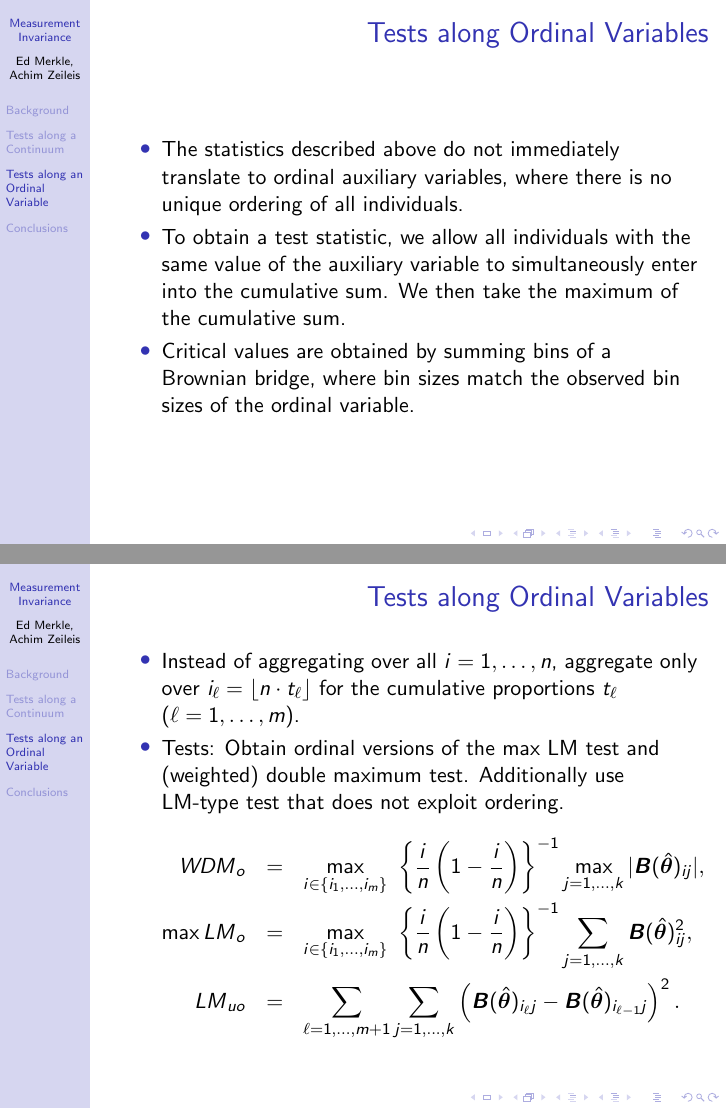
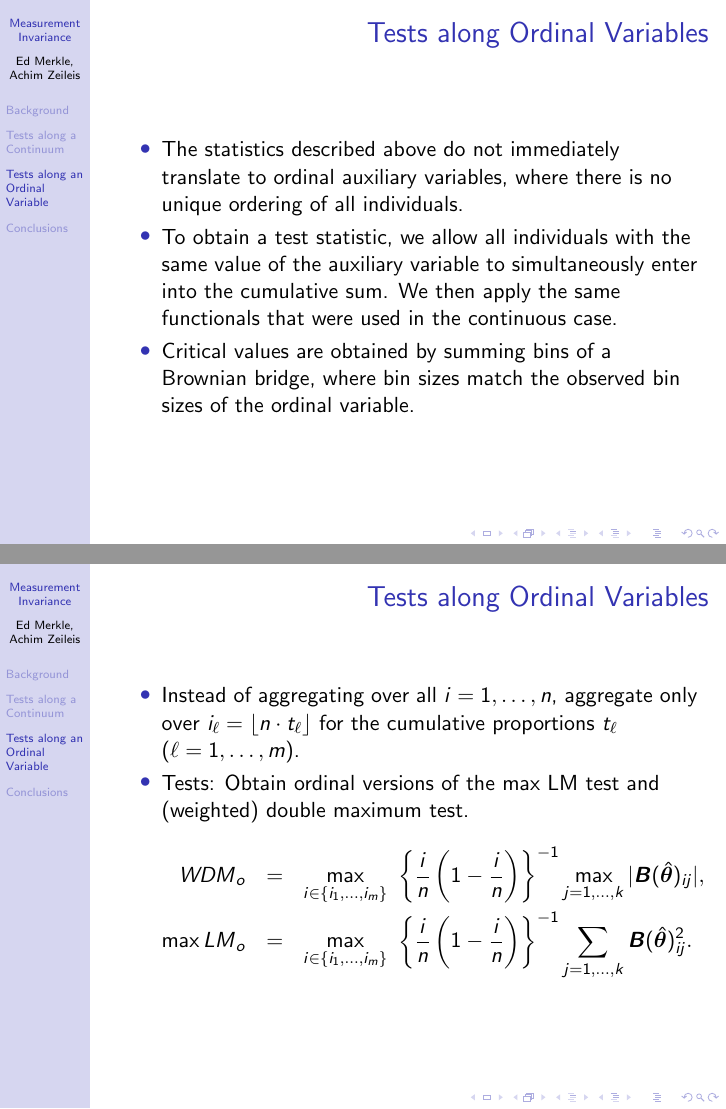
Before and after one commit to r-forge/semtools, LaTeX slides (imps2012/invariance.tex): pages 16 and 17 of 23, joined at a grey line. Compiled offline with pdfLaTeX.

Commit message:
Final edits to IMPS 2012 slides.
git-svn-id: svn://svn.r-forge.r-project.org/svnroot/semtools@150 edb9625f-4e0d-4859-8d74-9fd3b1da38cb

```diff
--- a/imps2012/invariance.tex
+++ b/imps2012/invariance.tex
@@ -223,7 +223,8 @@
     \item To obtain a test statistic, we allow all individuals with the
       same value of the
       auxiliary variable to simultaneously enter into the cumulative
-      sum.  We then take the maximum of the cumulative sum.
+      sum.  We then apply the same functionals that were used in the
+      continuous case.
     \item Critical values are obtained by summing bins of a Brownian
       bridge, where bin sizes match the observed bin sizes of the
       ordinal variable.
@@ -236,15 +237,15 @@
       only over $i_\ell = \lfloor n \cdot t_\ell\rfloor$ for the cumulative proportions
       $t_\ell$ ($\ell = 1, \dots, m$).
     \item Tests: Obtain ordinal versions of the max LM test and (weighted) double maximum test.
-      Additionally use LM-type test that does not exploit ordering.
+      % Additionally use LM-type test that does not exploit ordering.
     \begin{eqnarray*}
       \mathit{WDM}_o & = & \max_{i \in \{i_1, \dots, i_m \}} ~ \left\{ \frac{i}{n} \left( 1 - \frac{i}{n} \right) \right\}^{-1}
                              \max_{j = 1, \dots, k} | {\bm B}(\hat {\bm \theta})_{ij} |,\\
       \max \mathit{LM}_o & = & \max_{i \in \{i_1, \dots, i_m \}} ~
                              \left\{ \frac{i}{n} \left( 1 - \frac{i}{n} \right) \right\}^{-1}
-                             \sum_{j = 1, \dots, k} {\bm B}(\hat {\bm \theta})_{ij}^2,\\
-      \mathit{LM}_\mathit{uo} & = & \sum_{\ell = 1, \dots, m+1} \sum_{j = 1, \dots, k}
-        \left( {\bm B}(\hat {\bm \theta})_{i_\ell j} - {\bm B}(\hat {\bm \theta})_{i_{\ell - 1}j} \right)^2.
+                             \sum_{j = 1, \dots, k} {\bm B}(\hat {\bm \theta})_{ij}^2.\\
+%      \mathit{LM}_\mathit{uo} & = & \sum_{\ell = 1, \dots, m+1} \sum_{j = 1, \dots, k}
+%        \left( {\bm B}(\hat {\bm \theta})_{i_\ell j} - {\bm B}(\hat {\bm \theta})_{i_{\ell - 1}j} \right)^2.
     \end{eqnarray*}
   \end{itemize}}
 
```
